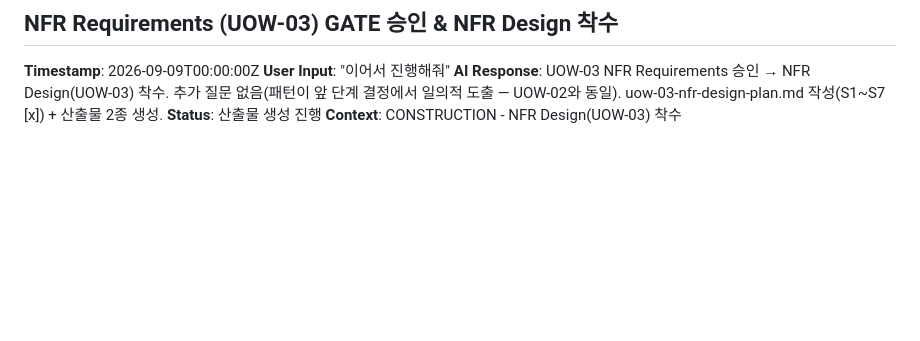
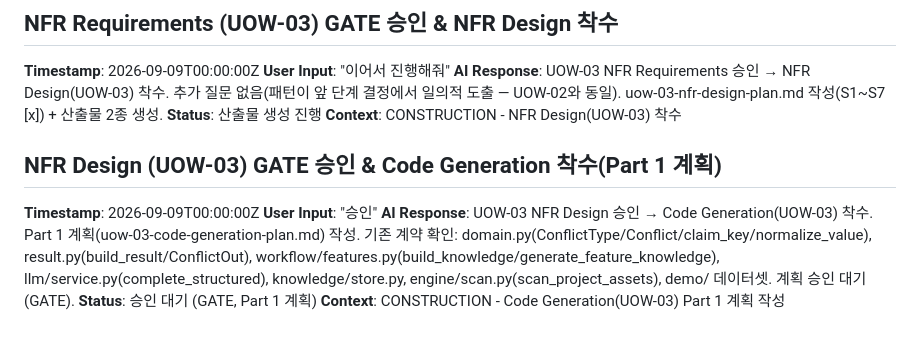
Before and after one commit to lkwoo/ddthon26-trace, a Markdown page: aidlc-docs/audit.md, the part around the change. Drawn GitHub-style; blank space fills up the shorter version.

Commit message:
[AI-DLC:Construction/CodeGeneration] UOW-03 코드 생성 계획(Part 1) — conflict/·workflow/claims·engine/analyze·PBT 5종
NFR Design(UOW-03) 승인 반영. 파일 청사진 C1~C9(ConflictType 확장·extraction 모델·conflict 검출/분류·claims 추출/confidence/완본화·analyze_project/get_conflicts·extract_claims 프롬프트) + 테스트 T1~T5(demo 3충돌 유형·Confidence 경계·PBT-03-A~D·FakeLLM 파이프라인·옵트인 통합). 계획 승인 대기.

Co-Authored-By: Claude Opus 4.8 (1M context) <noreply@anthropic.com>

```diff
--- a/aidlc-docs/audit.md
+++ b/aidlc-docs/audit.md
@@ -386,3 +386,10 @@
 **AI Response**: UOW-03 NFR Requirements 승인 → NFR Design(UOW-03) 착수. 추가 질문 없음(패턴이 앞 단계 결정에서 일의적 도출 — UOW-02와 동일). uow-03-nfr-design-plan.md 작성(S1~S7 [x]) + 산출물 2종 생성.
 **Status**: 산출물 생성 진행
 **Context**: CONSTRUCTION - NFR Design(UOW-03) 착수
+
+## NFR Design (UOW-03) GATE 승인 & Code Generation 착수(Part 1 계획)
+**Timestamp**: 2026-09-09T00:00:00Z
+**User Input**: "승인"
+**AI Response**: UOW-03 NFR Design 승인 → Code Generation(UOW-03) 착수. Part 1 계획(uow-03-code-generation-plan.md) 작성. 기존 계약 확인: domain.py(ConflictType/Conflict/claim_key/normalize_value), result.py(build_result/ConflictOut), workflow/features.py(build_knowledge/generate_feature_knowledge), llm/service.py(complete_structured), knowledge/store.py, engine/scan.py(scan_project_assets), demo/ 데이터셋. 계획 승인 대기(GATE).
+**Status**: 승인 대기 (GATE, Part 1 계획)
+**Context**: CONSTRUCTION - Code Generation(UOW-03) Part 1 계획 작성
```
Also changed, not shown: 1 other file.
